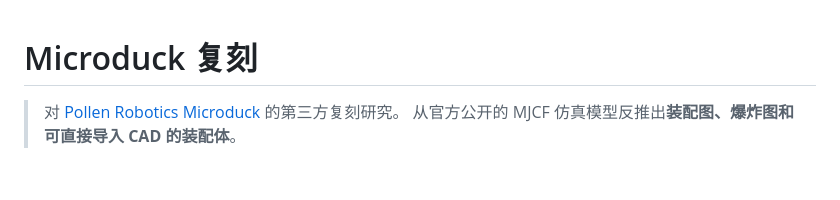
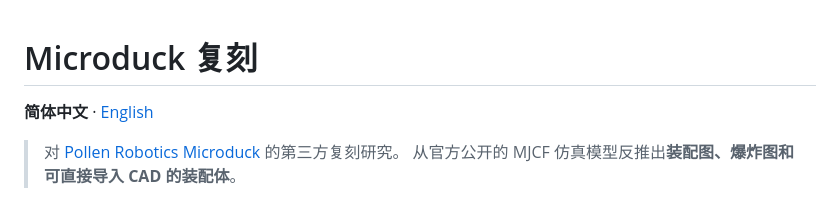
Before and after one commit to fanhao375/microduck-replica, a Markdown page: README.md, the part around the change. GitHub-like rendering; blank space fills up the shorter version.

```diff
--- a/README.md
+++ b/README.md
@@ -1,4 +1,6 @@
 # Microduck 复刻
+
+**简体中文** · [English](README.en.md)
 
 > 对 [Pollen Robotics Microduck](https://pollen-robotics.com/microduck/) 的第三方复刻研究。
 > 从官方公开的 MJCF 仿真模型反推出**装配图、爆炸图和可直接导入 CAD 的装配体**。
```
Also changed, not shown: README.en.md (added, +215 -0 lines).
